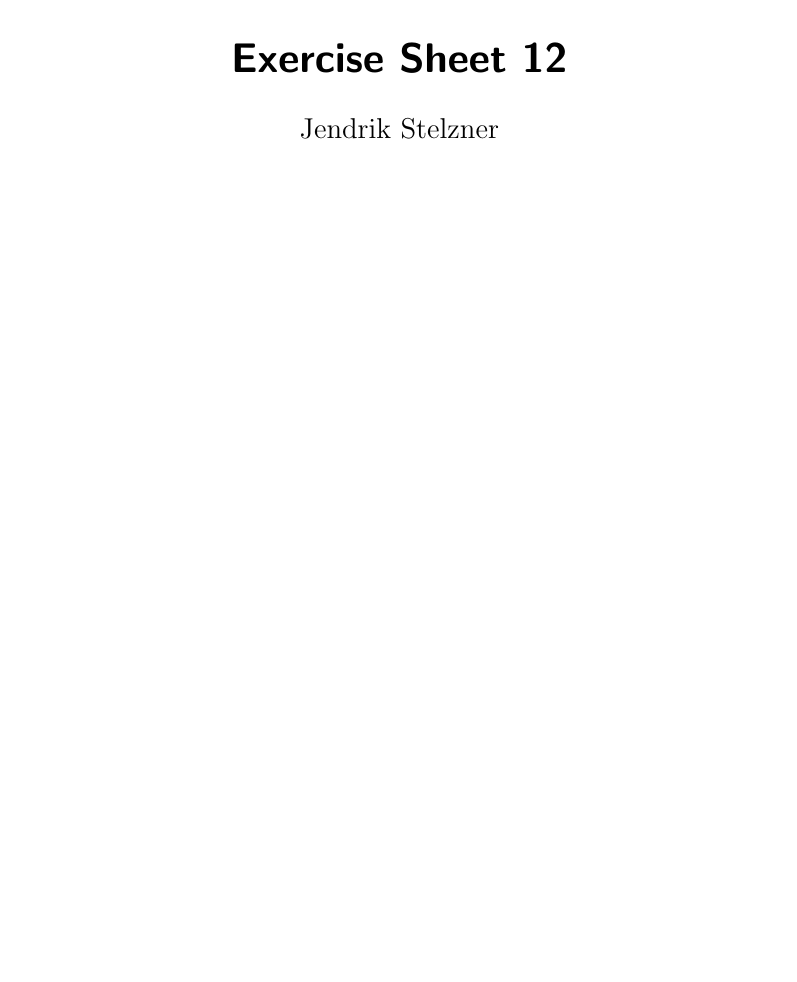
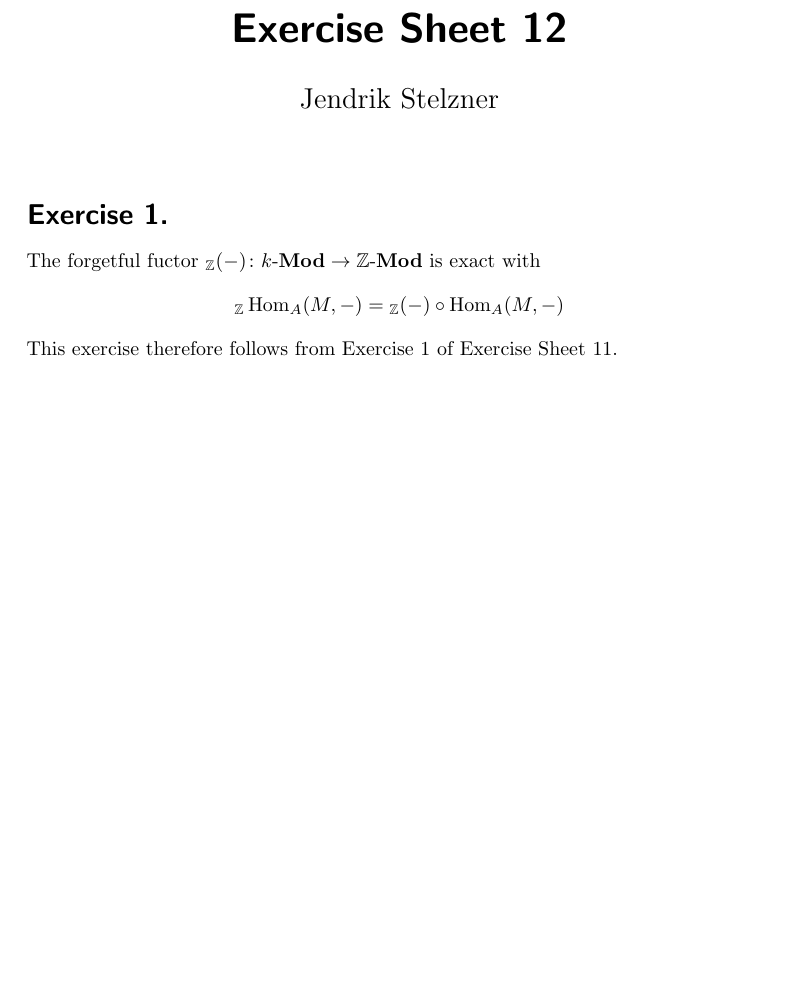
Before and after one commit to cionx/foundations-in-representation-theory-exercises-ws-18-19, a LaTeX document (sheet_12/sheet_12.tex, which reads sheet_12/exercise_1.tex): part of the page, cut so that both start at the same text, the shorter picture padded with empty space. Compiled offline with pdfLaTeX.

Commit message:
Added a solution to exercise 1 of sheet 12.

```diff
--- a/sheet_12/exercise_1.tex
+++ b/sheet_12/exercise_1.tex
@@ -1 +1,9 @@
-\addtocounter{section}{1}
+\section{}
+
+The forgetful fuctor~${}_\Integer(-) \colon \Modl{k} \to \Modl{\Integer}$ is exact with
+\[
+  {}_\Integer \Hom_A(M,-)
+  =
+  {}_\Integer (-) \circ \Hom_A(M,-)
+\]
+This exercise therefore follows from Exercise~1 of Exercise~Sheet~11.
```
